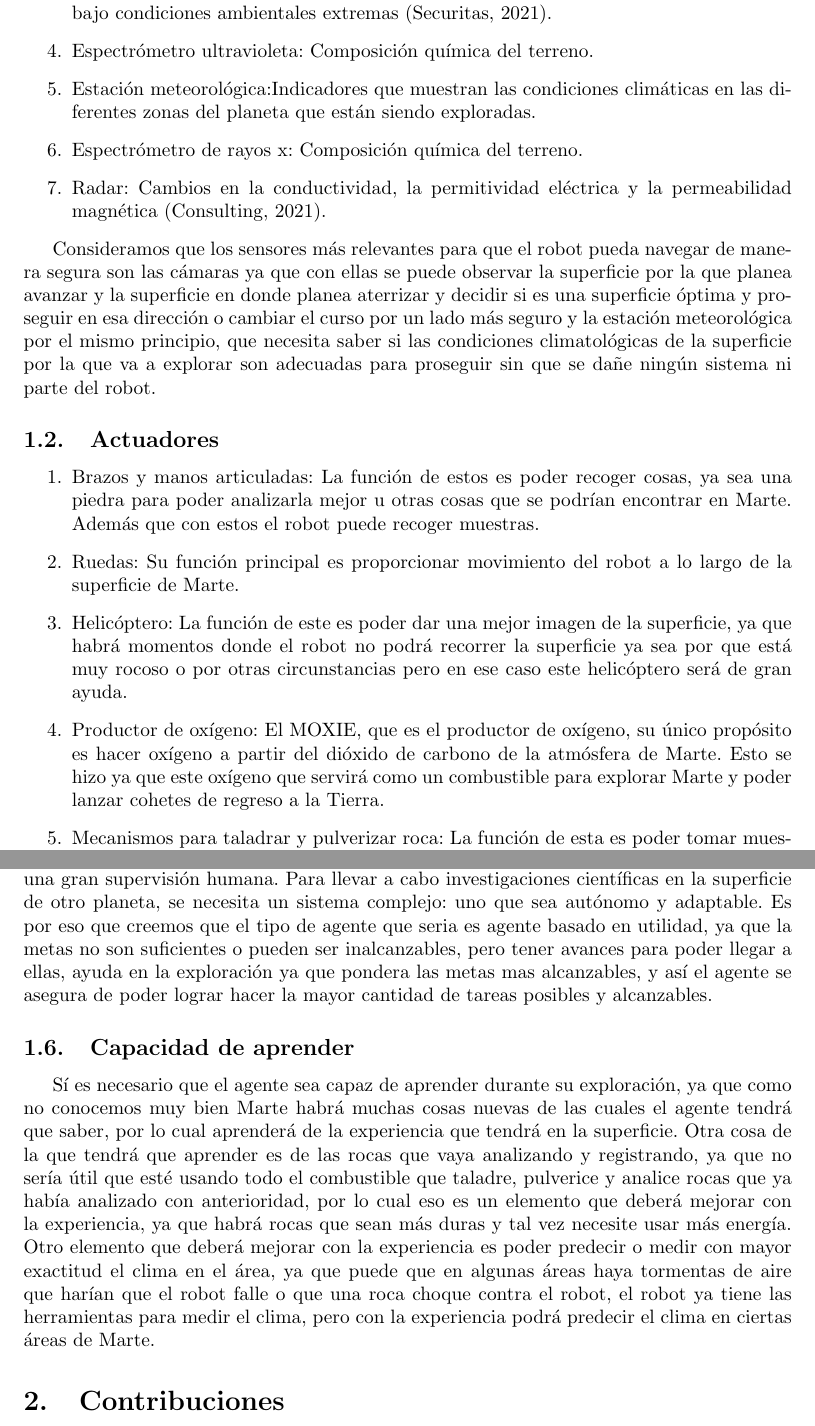
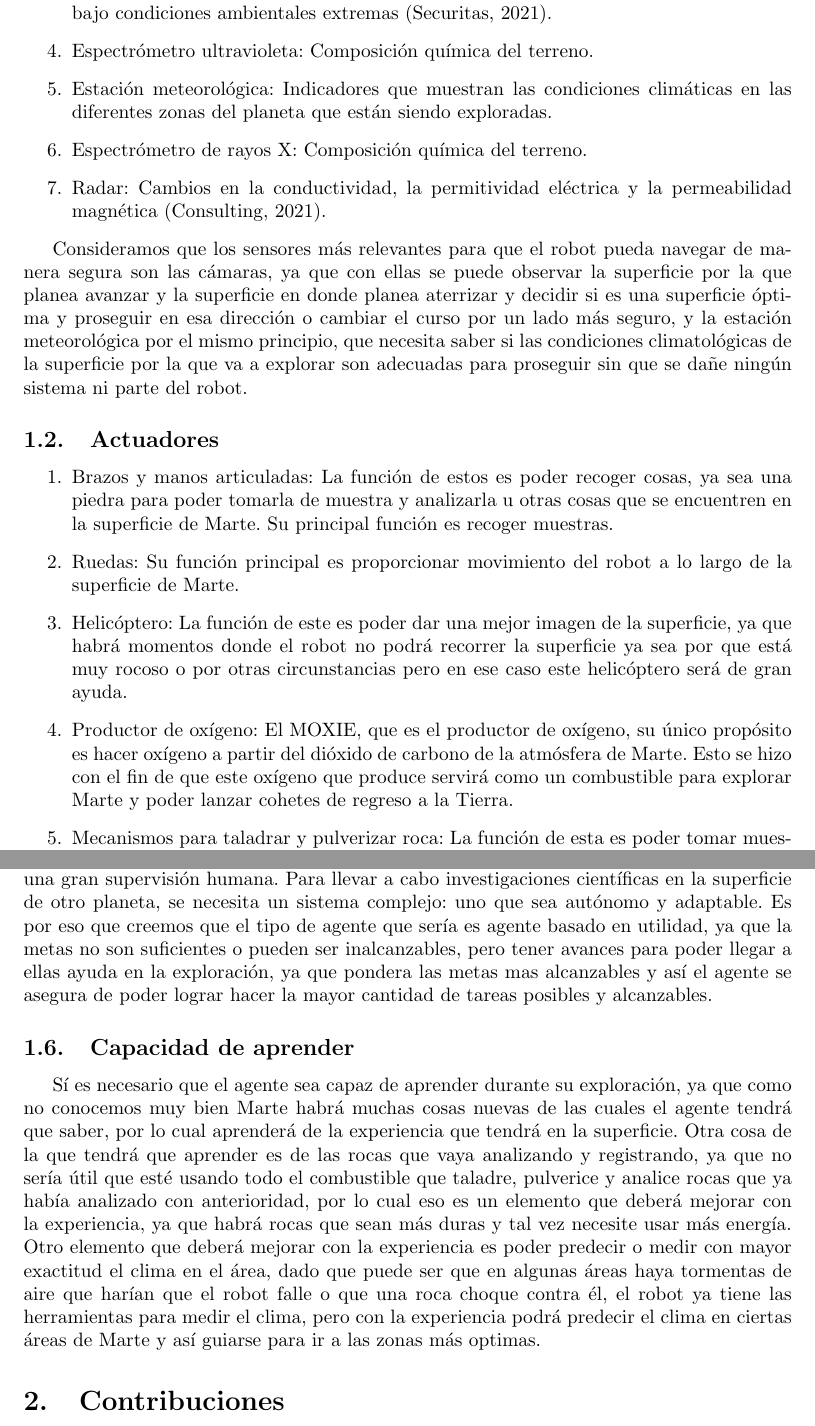
Before and after one commit to JuanEcheagaray75/Eq7-Agentes-inteligentes, a LaTeX document (reto/entorno_marte/main.tex): two parts of pages 3 and 5 of 7, joined at a grey line, cut so that both start at the same text. Compiled offline with pdfLaTeX.

Commit message:
Update main.tex

```diff
--- a/reto/entorno_marte/main.tex
+++ b/reto/entorno_marte/main.tex
@@ -112,19 +112,19 @@
             \item 2 Micrófonos: Grabaciones de los sonidos captados durante el descenso y en la superficie del planeta a explorar.
             \item Infrarrojos: Posición de objetos y formas, colores y diferencias de superficie incluso bajo condiciones ambientales extremas \parencite{direct-2021}.
             \item Espectrómetro ultravioleta: Composición química del terreno.
-            \item Estación meteorológica:Indicadores que muestran las condiciones climáticas en las diferentes zonas del planeta que están siendo exploradas.
-            \item Espectrómetro de rayos x: Composición química del terreno.
+            \item Estación meteorológica: Indicadores que muestran las condiciones climáticas en las diferentes zonas del planeta que están siendo exploradas.
+            \item Espectrómetro de rayos X: Composición química del terreno.
             \item Radar: Cambios en la conductividad, la permitividad eléctrica y la permeabilidad magnética \parencite{geo-radar-mars}.
         \end{enumerate}
 
-        Consideramos que los sensores más relevantes para que el robot pueda navegar de manera segura son las cámaras ya que con ellas se puede observar la superficie por la que planea avanzar y la superficie en donde planea aterrizar y decidir si es una superficie óptima y proseguir en esa dirección o cambiar el curso por un lado más seguro y la estación meteorológica por el mismo principio, que necesita saber si las condiciones climatológicas de la superficie por la que va a explorar son adecuadas para proseguir sin que se dañe ningún sistema ni parte del robot.
+        Consideramos que los sensores más relevantes para que el robot pueda navegar de manera segura son las cámaras, ya que con ellas se puede observar la superficie por la que planea avanzar y la superficie en donde planea aterrizar y decidir si es una superficie óptima y proseguir en esa dirección o cambiar el curso por un lado más seguro, y la estación meteorológica por el mismo principio, que necesita saber si las condiciones climatológicas de la superficie por la que va a explorar son adecuadas para proseguir sin que se dañe ningún sistema ni parte del robot.
 
         \subsection{Actuadores}
             \begin{enumerate}
-                \item Brazos y manos articuladas: La función de estos es poder recoger cosas, ya sea una piedra para poder analizarla mejor u otras cosas que se podrían encontrar en Marte. Además que con estos el robot puede recoger muestras.
+                \item Brazos y manos articuladas: La función de estos es poder recoger cosas, ya sea una piedra para poder tomarla de muestra y analizarla u otras cosas que se encuentren en la superficie de Marte. Su principal función es recoger muestras.
                 \item Ruedas: Su función principal es proporcionar movimiento del robot a lo largo de la superficie de Marte.
                 \item Helicóptero: La función de este es poder dar una mejor imagen de la superficie, ya que habrá momentos donde el robot no podrá recorrer la superficie ya sea por que está muy rocoso o por otras circunstancias pero en ese caso este helicóptero será de gran ayuda.
-                \item Productor de oxígeno: El MOXIE, que es el productor de oxígeno, su único propósito es hacer oxígeno a partir del dióxido de carbono de la atmósfera de Marte. Esto se hizo ya que este oxígeno que servirá como un combustible para explorar Marte y poder lanzar cohetes de regreso a la Tierra.
+                \item Productor de oxígeno: El MOXIE, que es el productor de oxígeno, su único propósito es hacer oxígeno a partir del dióxido de carbono de la atmósfera de Marte. Esto se hizo con el fin de que este oxígeno que produce servirá como un combustible para explorar Marte y poder lanzar cohetes de regreso a la Tierra.
                 \item Mecanismos para taladrar y pulverizar roca: La función de esta es poder tomar muestras más pequeñas de rocas para así poder darle un mejor análisis.
                 \item Compartimento de almacenamiento
             \end{enumerate}
@@ -156,10 +156,10 @@
             \end{enumerate}
 
         \subsection{Tipo de agente}
-            Una de las características clave de los Mars Rover son su capacidad de actuar de forma independiente. En la Tierra, esto significaría que el vehículo es capaz de tomar decisiones por sí mismo; en otras palabras, es capaz de realizar tareas sin necesidad de interacción humana. Sin embargo, en el duro entorno de Marte, la realización de las tareas más sencillas requiere una gran supervisión humana. Para llevar a cabo investigaciones científicas en la superficie de otro planeta, se necesita un sistema complejo: uno que sea autónomo y adaptable. Es por eso que creemos que el tipo de agente que seria es agente basado en utilidad, ya que la metas no son suficientes o pueden ser inalcanzables, pero tener avances para poder llegar a ellas, ayuda en la exploración ya que pondera las metas mas alcanzables, y así el agente se asegura de poder lograr hacer la mayor cantidad de tareas posibles y alcanzables.
+            Una de las características clave de los Mars Rover son su capacidad de actuar de forma independiente. En la Tierra, esto significaría que el vehículo es capaz de tomar decisiones por sí mismo; en otras palabras, es capaz de realizar tareas sin necesidad de interacción humana. Sin embargo, en el duro entorno de Marte, la realización de las tareas más sencillas requiere una gran supervisión humana. Para llevar a cabo investigaciones científicas en la superficie de otro planeta, se necesita un sistema complejo: uno que sea autónomo y adaptable. Es por eso que creemos que el tipo de agente que sería es agente basado en utilidad, ya que la metas no son suficientes o pueden ser inalcanzables, pero tener avances para poder llegar a ellas ayuda en la exploración, ya que pondera las metas mas alcanzables y así el agente se asegura de poder lograr hacer la mayor cantidad de tareas posibles y alcanzables.
 
         \subsection{Capacidad de aprender}
-            Sí es necesario que el agente sea capaz de aprender durante su exploración, ya que como no conocemos muy bien Marte habrá muchas cosas nuevas de las cuales el agente tendrá que saber, por lo cual aprenderá de la experiencia que tendrá en la superficie. Otra cosa de la que tendrá que aprender es de las rocas que vaya analizando y registrando, ya que no sería útil que esté usando todo el combustible que taladre, pulverice y analice rocas que ya había analizado con anterioridad, por lo cual eso es un elemento que deberá mejorar con la experiencia, ya que habrá rocas que sean más duras y tal vez necesite usar más energía. Otro elemento que deberá mejorar con la experiencia es poder predecir o medir con mayor exactitud el clima en el área, ya que puede que en algunas áreas haya tormentas de aire que harían que el robot falle o que una roca choque contra el robot, el robot ya tiene las herramientas para medir el clima, pero con la experiencia podrá predecir el clima en ciertas áreas de Marte.
+            Sí es necesario que el agente sea capaz de aprender durante su exploración, ya que como no conocemos muy bien Marte habrá muchas cosas nuevas de las cuales el agente tendrá que saber, por lo cual aprenderá de la experiencia que tendrá en la superficie. Otra cosa de la que tendrá que aprender es de las rocas que vaya analizando y registrando, ya que no sería útil que esté usando todo el combustible que taladre, pulverice y analice rocas que ya había analizado con anterioridad, por lo cual eso es un elemento que deberá mejorar con la experiencia, ya que habrá rocas que sean más duras y tal vez necesite usar más energía. Otro elemento que deberá mejorar con la experiencia es poder predecir o medir con mayor exactitud el clima en el área, dado que puede ser que en algunas áreas haya tormentas de aire que harían que el robot falle o que una roca choque contra él, el robot ya tiene las herramientas para medir el clima, pero con la experiencia podrá predecir el clima en ciertas áreas de Marte y así guiarse para ir a las zonas más optimas.
     \section{Contribuciones}
         \begin{enumerate}
             \item Óscar Antonio Banderas Álvarez: Actuadores, capacidad de aprender
```
Also changed, not shown: reto/entorno_marte/main.tex (20 more changed lines).
